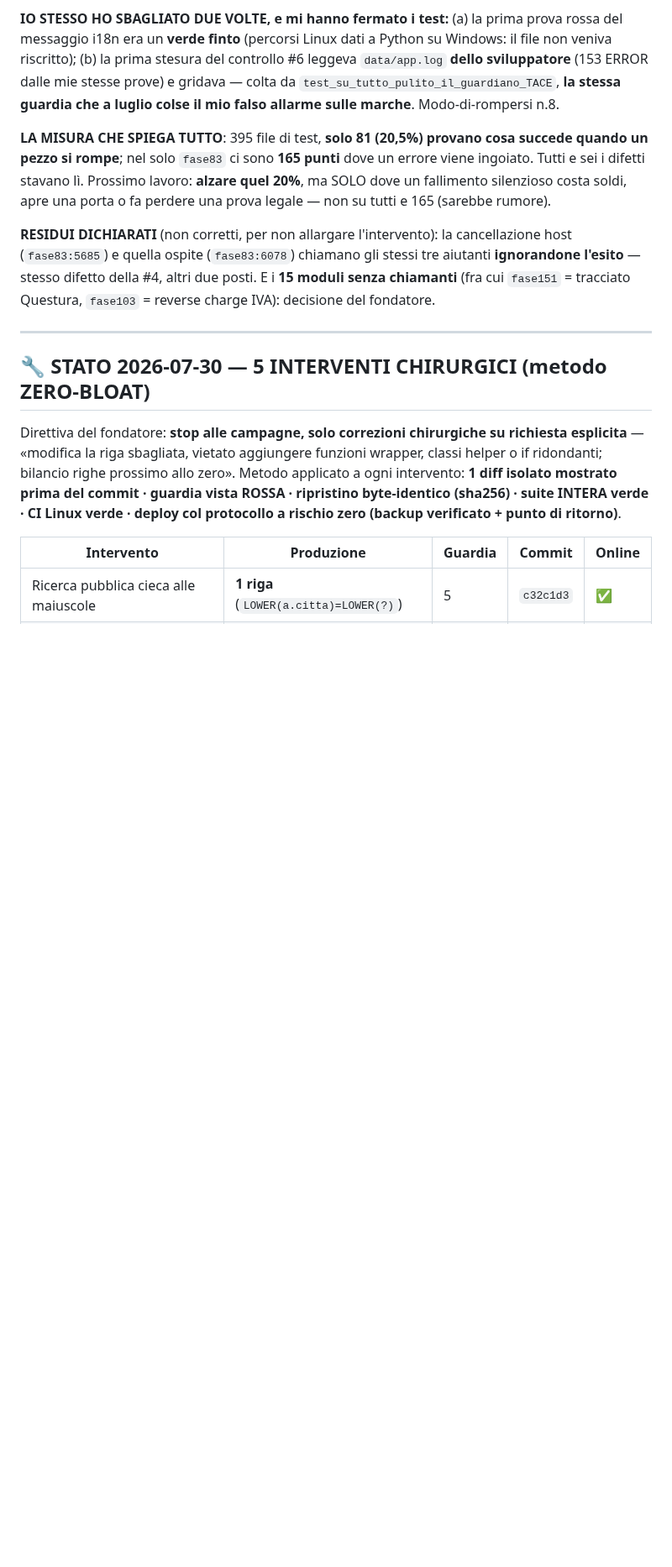
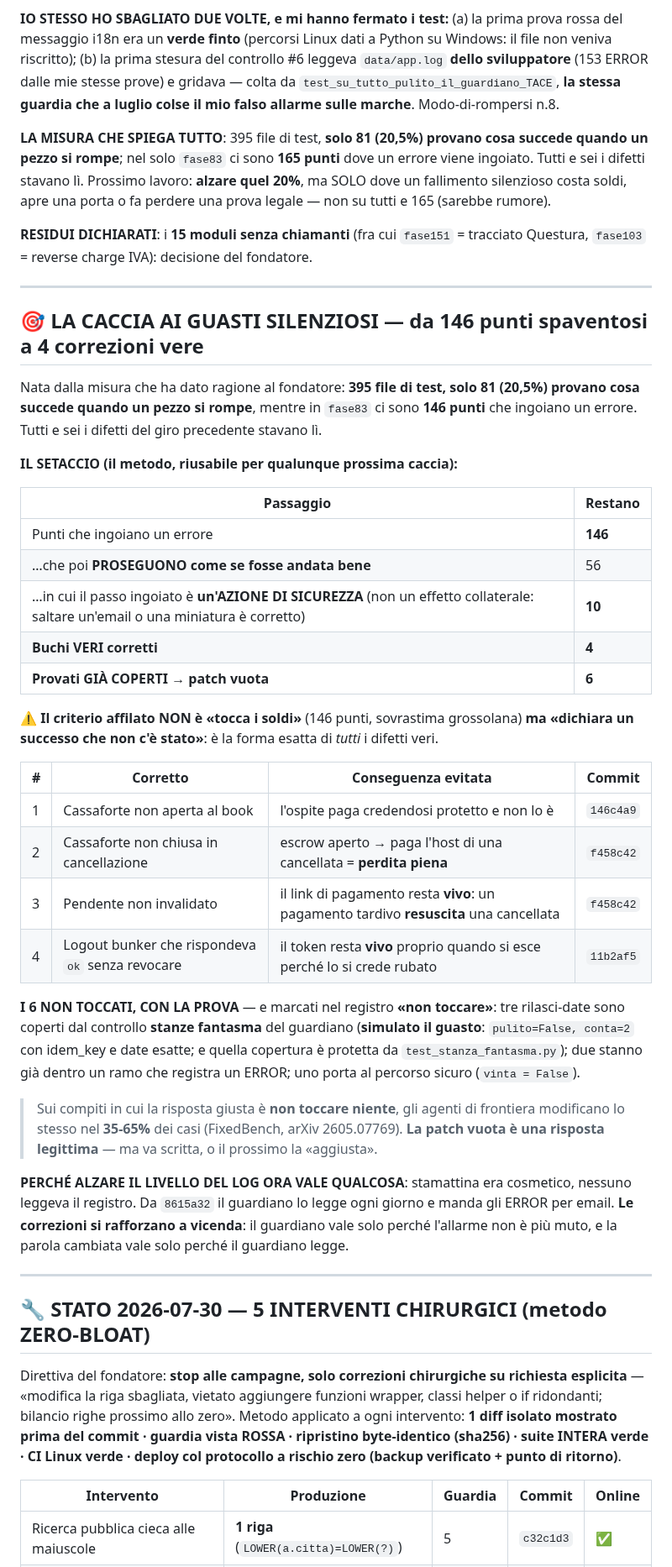
Before and after one commit to edilmax/Core_Auto, a Markdown page: RIPRENDI_QUI.md, the part around the change. Shown at 84% size. Rendered like a GitHub page; blank space fills up the shorter version.

Commit message:
doc: la caccia ai guasti silenziosi -- il SETACCIO, i 4 corretti e i 6 da NON toccare
RIPRENDI_QUI, sezione nuova. La parte che serve davvero a chi verra' dopo non e' l'elenco
delle correzioni: e' il METODO, riusabile per qualunque prossima caccia.

IL SETACCIO, con i numeri veri:
  146 punti che ingoiano un errore  (spaventano, ma non sono difetti)
->  56 che poi PROSEGUONO come se fosse andata bene
->  10 in cui il passo ingoiato e' un'AZIONE DI SICUREZZA (saltare un'email o una
      miniatura e' corretto: quello e' un effetto collaterale, non una protezione)
->   4 buchi VERI corretti + 6 PROVATI gia' coperti (patch vuota)

Il criterio affilato NON e' "tocca i soldi" (146 punti, sovrastima grossolana) ma
"dichiara un successo che non c'e' stato": e' la forma esatta di TUTTI i difetti veri
trovati oggi, dal credito regalato al logout che mentiva.

I 4 CORRETTI, con la conseguenza evitata: cassaforte non aperta al book (l'ospite paga
credendosi protetto) · cassaforte non chiusa in cancellazione (escrow aperto -> paga
l'host di una cancellata = PERDITA PIENA) · pendente non invalidato (il link resta VIVO:
un pagamento tardivo RESUSCITA una cancellata) · logout bunker che rispondeva ok senza
revocare (il token resta vivo proprio quando si esce perche' lo si crede rubato).

I 6 NON TOCCATI sono la parte piu' importante, e sono scritti CON LA PROVA: tre rilasci-
date sono coperti dalle STANZE FANTASMA del Guardiano -- simulato il guasto, risponde
pulito=False conta=2 con idem_key e date esatte, e quella copertura e' protetta da
test_stanza_fantasma.py; due stanno gia' dentro un ramo che logga ERROR; uno porta al
percorso sicuro. Sui compiti dove la risposta giusta e' non toccare niente, gli agenti di
frontiera modificano lo stesso nel 35-65% dei casi (FixedBench, arXiv 2605.07769): la
patch vuota e' una risposta legittima, ma VA SCRITTA o il prossimo la "aggiusta".

E il perche' alzare un livello di log ora vale qualcosa: stamattina era cosmetico (nessuno
leggeva il registro), da 8615a32 il Guardiano lo legge ogni giorno. Le correzioni si
rafforzano a vicenda -- il Guardiano vale solo perche' l'allarme non e' piu' muto.

Suite INTERA verde.

Co-Authored-By: Claude Opus 5 (1M context) <noreply@anthropic.com>

```diff
--- a/RIPRENDI_QUI.md
+++ b/RIPRENDI_QUI.md
@@ -93,10 +93,50 @@ pezzo si rompe**; nel solo `fase83` ci sono **165 punti** dove un errore viene i
 i difetti stavano lì. Prossimo lavoro: **alzare quel 20%**, ma SOLO dove un fallimento silenzioso
 costa soldi, apre una porta o fa perdere una prova legale — non su tutti e 165 (sarebbe rumore).
 
-**RESIDUI DICHIARATI** (non corretti, per non allargare l'intervento): la cancellazione host
-(`fase83:5685`) e quella ospite (`fase83:6078`) chiamano gli stessi tre aiutanti **ignorandone
-l'esito** — stesso difetto della #4, altri due posti. E i **15 moduli senza chiamanti** (fra cui
-`fase151` = tracciato Questura, `fase103` = reverse charge IVA): decisione del fondatore.
+**RESIDUI DICHIARATI**: i **15 moduli senza chiamanti** (fra cui `fase151` = tracciato Questura,
+`fase103` = reverse charge IVA): decisione del fondatore.
+
+---
+
+## 🎯 LA CACCIA AI GUASTI SILENZIOSI — da 146 punti spaventosi a 4 correzioni vere
+
+Nata dalla misura che ha dato ragione al fondatore: **395 file di test, solo 81 (20,5%) provano
+cosa succede quando un pezzo si rompe**, mentre in `fase83` ci sono **146 punti** che ingoiano un
+errore. Tutti e sei i difetti del giro precedente stavano lì.
+
+**IL SETACCIO (il metodo, riusabile per qualunque prossima caccia):**
+
+| Passaggio | Restano |
+|---|---|
+| Punti che ingoiano un errore | **146** |
+| …che poi **PROSEGUONO come se fosse andata bene** | 56 |
+| …in cui il passo ingoiato è **un'AZIONE DI SICUREZZA** (non un effetto collaterale: saltare un'email o una miniatura è corretto) | **10** |
+| **Buchi VERI corretti** | **4** |
+| **Provati GIÀ COPERTI → patch vuota** | **6** |
+
+⚠️ **Il criterio affilato NON è «tocca i soldi»** (146 punti, sovrastima grossolana) **ma
+«dichiara un successo che non c'è stato»**: è la forma esatta di *tutti* i difetti veri.
+
+| # | Corretto | Conseguenza evitata | Commit |
+|---|---|---|---|
+| 1 | Cassaforte non aperta al book | l'ospite paga credendosi protetto e non lo è | `146c4a9` |
+| 2 | Cassaforte non chiusa in cancellazione | escrow aperto → paga l'host di una cancellata = **perdita piena** | `f458c42` |
+| 3 | Pendente non invalidato | il link di pagamento resta **vivo**: un pagamento tardivo **resuscita** una cancellata | `f458c42` |
+| 4 | Logout bunker che rispondeva `ok` senza revocare | il token resta **vivo** proprio quando si esce perché lo si crede rubato | `11b2af5` |
+
+**I 6 NON TOCCATI, CON LA PROVA** — e marcati nel registro **«non toccare»**:
+tre rilasci-date sono coperti dal controllo **stanze fantasma** del guardiano (**simulato il
+guasto**: `pulito=False, conta=2` con idem_key e date esatte; e quella copertura è protetta da
+`test_stanza_fantasma.py`); due stanno già dentro un ramo che registra un ERROR; uno porta al
+percorso sicuro (`vinta = False`).
+> Sui compiti in cui la risposta giusta è **non toccare niente**, gli agenti di frontiera
+> modificano lo stesso nel **35-65%** dei casi (FixedBench, arXiv 2605.07769). **La patch vuota è
+> una risposta legittima** — ma va scritta, o il prossimo la «aggiusta».
+
+**PERCHÉ ALZARE IL LIVELLO DEL LOG ORA VALE QUALCOSA**: stamattina era cosmetico, nessuno leggeva
+il registro. Da `8615a32` il guardiano lo legge ogni giorno e manda gli ERROR per email. **Le
+correzioni si rafforzano a vicenda**: il guardiano vale solo perché l'allarme non è più muto, e la
+parola cambiata vale solo perché il guardiano legge.
 
 ---
 
```
